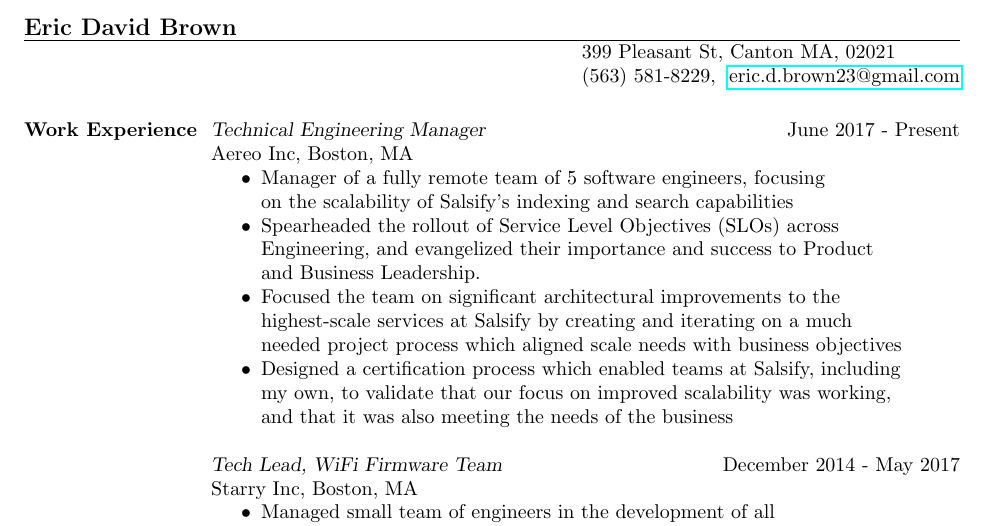
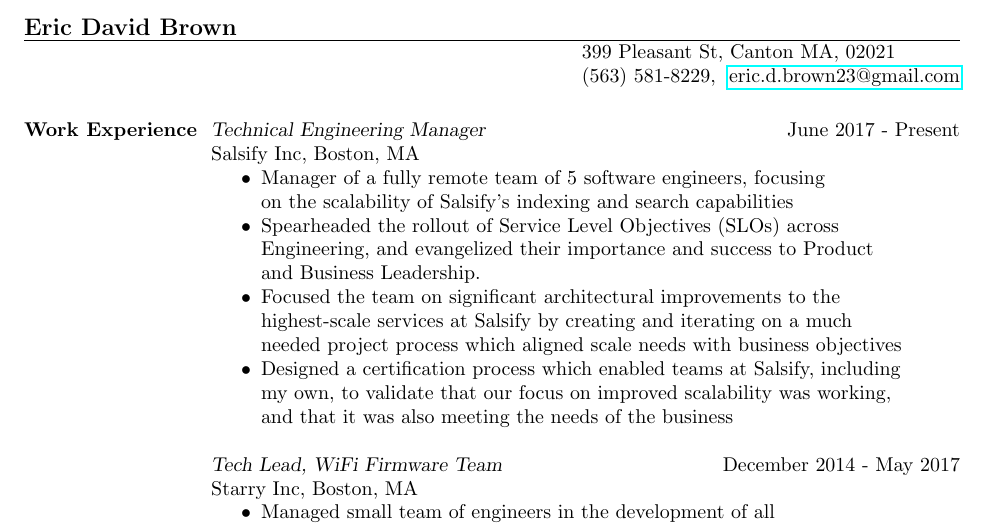
Before and after one commit to edbrown23/resume, a LaTeX CV (resume.tex): part of page 1 of 2, cut so that both start at the same text. Compiled offline with pdfLaTeX.

Commit message:
use the right company name heh

```diff
--- a/resume.tex
+++ b/resume.tex
@@ -14,7 +14,7 @@
     \begin{resume}
         \section{Work Experience}
             {\sl Technical Engineering Manager} \hfill June 2017 - Present \\
-            Aereo Inc, Boston, MA
+            Salsify Inc, Boston, MA
                 \begin{itemize} \itemsep -2pt % reduce space between items
                     \item Manager of a fully remote team of 5 software engineers, focusing \\
                           on the scalability of Salsify's indexing and search capabilities
```
